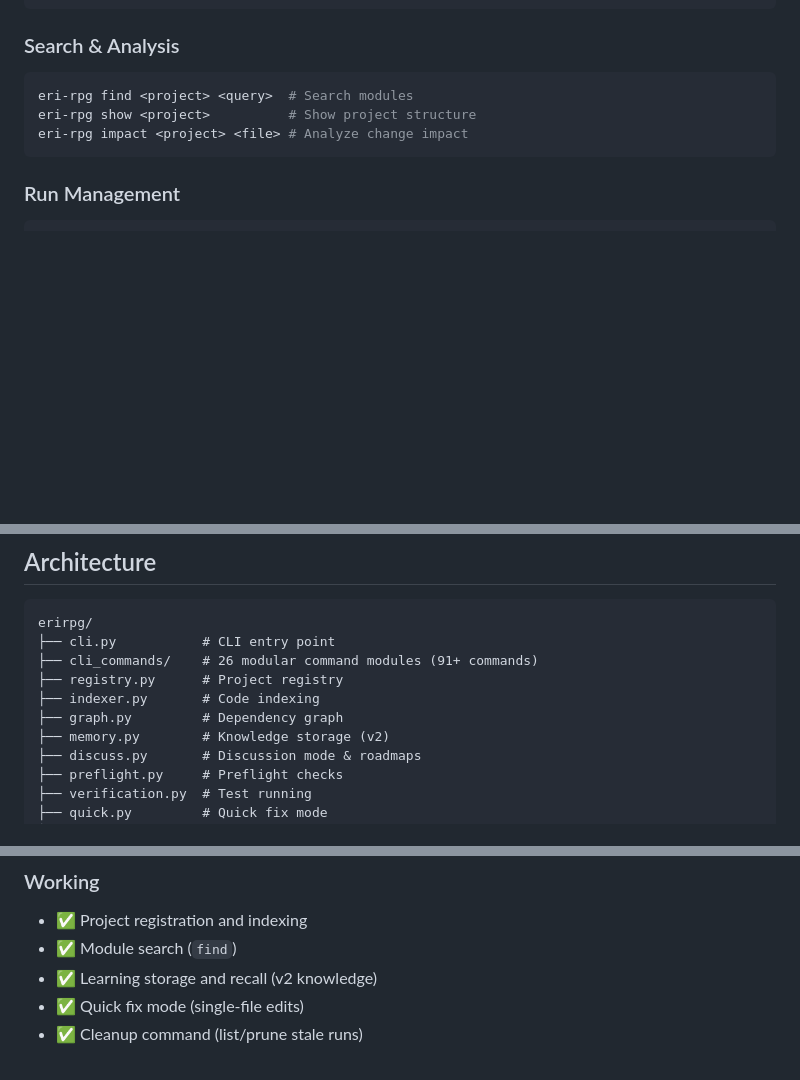
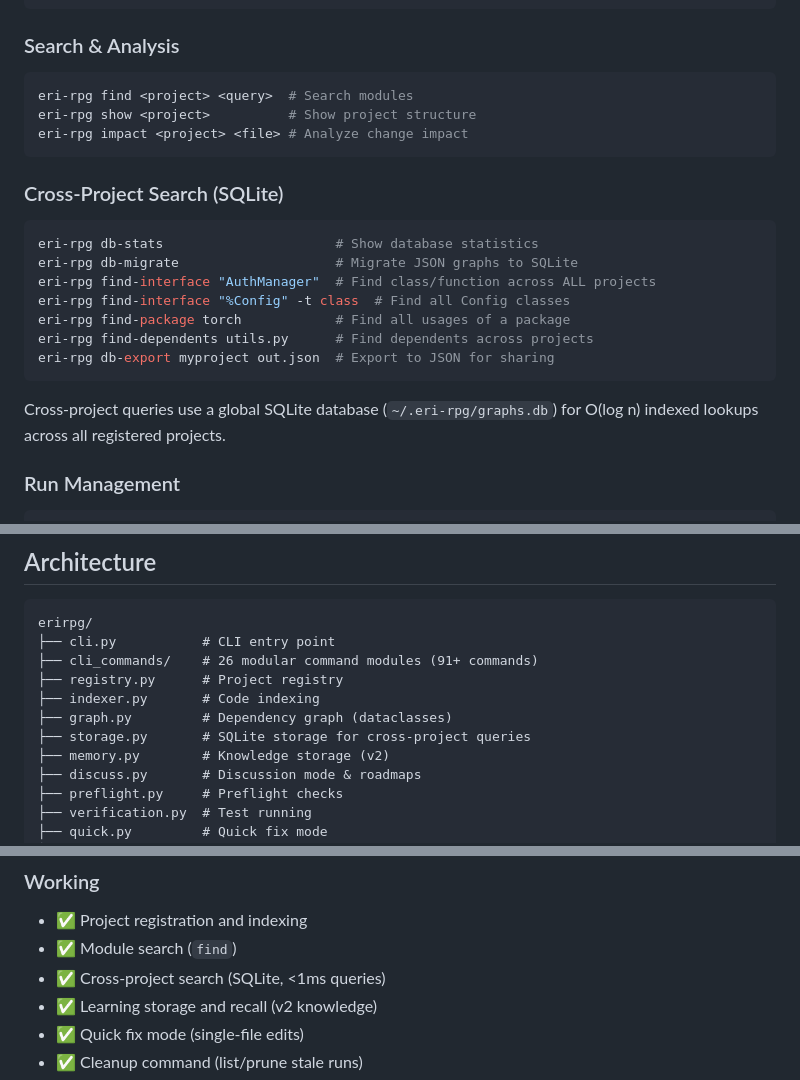
Before and after one commit to CodeAlexx/Eri-Rpg, a Markdown page: README.md, 3 parts joined by grey strips. Rendered like a GitHub page; blank space fills up the shorter version.

Commit message:
docs: add SQLite cross-project search documentation
- Add Cross-Project Search section with CLI examples
- Document find-interface, find-package, find-dependents commands
- Update architecture to include storage.py
- Mark cross-project search as working in status

Co-Authored-By: Claude Opus 4.5 <noreply@anthropic.com>

````diff
--- a/README.md
+++ b/README.md
@@ -80,6 +80,19 @@ eri-rpg show <project>          # Show project structure
 eri-rpg impact <project> <file> # Analyze change impact
 ```
 
+### Cross-Project Search (SQLite)
+```bash
+eri-rpg db-stats                      # Show database statistics
+eri-rpg db-migrate                    # Migrate JSON graphs to SQLite
+eri-rpg find-interface "AuthManager"  # Find class/function across ALL projects
+eri-rpg find-interface "%Config" -t class  # Find all Config classes
+eri-rpg find-package torch            # Find all usages of a package
+eri-rpg find-dependents utils.py      # Find dependents across projects
+eri-rpg db-export myproject out.json  # Export to JSON for sharing
+```
+
+Cross-project queries use a global SQLite database (`~/.eri-rpg/graphs.db`) for O(log n) indexed lookups across all registered projects.
+
 ### Run Management
 ```bash
 eri-rpg goal-plan <project> "<goal>"  # Generate spec from goal
@@ -160,7 +173,8 @@ erirpg/
 ├── cli_commands/    # 26 modular command modules (91+ commands)
 ├── registry.py      # Project registry
 ├── indexer.py       # Code indexing
-├── graph.py         # Dependency graph
+├── graph.py         # Dependency graph (dataclasses)
+├── storage.py       # SQLite storage for cross-project queries
 ├── memory.py        # Knowledge storage (v2)
 ├── discuss.py       # Discussion mode & roadmaps
 ├── preflight.py     # Preflight checks
@@ -229,6 +243,7 @@ This is a personal project. Issues and PRs welcome but response time may vary.
 ### Working
 - ✅ Project registration and indexing
 - ✅ Module search (`find`)
+- ✅ Cross-project search (SQLite, <1ms queries)
 - ✅ Learning storage and recall (v2 knowledge)
 - ✅ Quick fix mode (single-file edits)
 - ✅ Cleanup command (list/prune stale runs)
````
